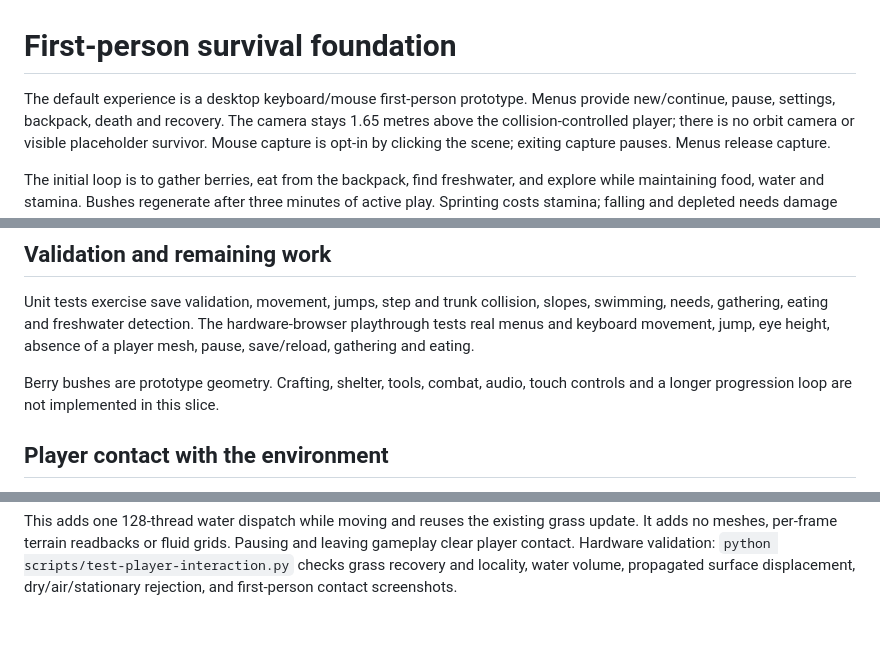
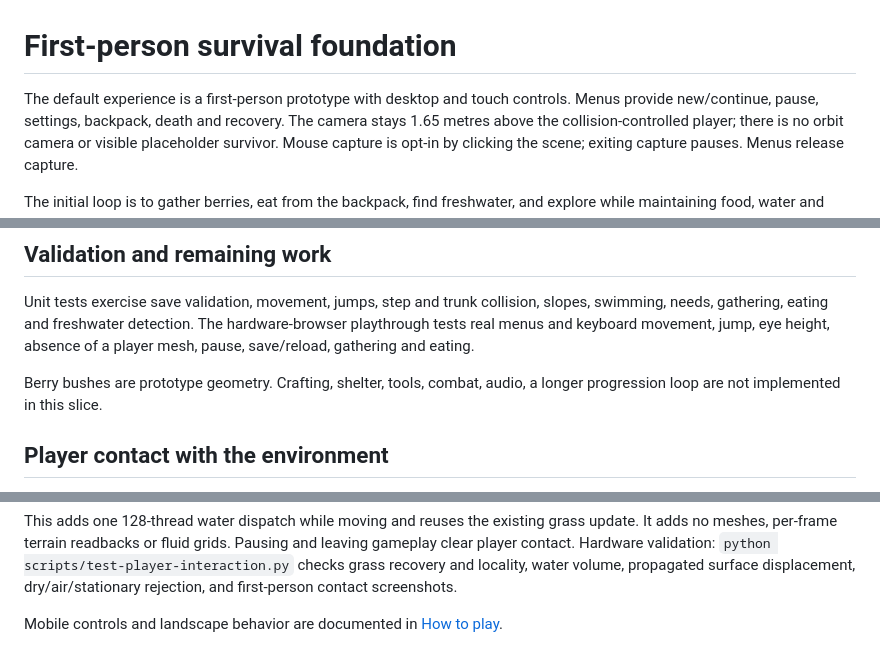
Before and after one commit to SamG-Coder/RealIsland, a Markdown page: docs/survival-foundation.md, 3 parts joined by grey strips. GitHub-like rendering; blank space fills up the shorter version.

```diff
--- a/docs/survival-foundation.md
+++ b/docs/survival-foundation.md
@@ -1,6 +1,6 @@
 # First-person survival foundation
 
-The default experience is a desktop keyboard/mouse first-person prototype.
+The default experience is a first-person prototype with desktop and touch controls.
 Menus provide new/continue, pause, settings, backpack, death and recovery.
 The camera stays 1.65 metres above the collision-controlled player; there is
 no orbit camera or visible placeholder survivor. Mouse capture is opt-in by
@@ -41,7 +41,7 @@ The hardware-browser playthrough tests real menus and keyboard movement, jump,
 eye height, absence of a player mesh, pause, save/reload, gathering and eating.
 
 Berry bushes are prototype geometry. Crafting, shelter, tools, combat, audio,
-touch controls and a longer progression loop are not implemented in this slice.
+a longer progression loop are not implemented in this slice.
 
 
 ## Player contact with the environment
@@ -63,3 +63,5 @@ Pausing and leaving gameplay clear player contact. Hardware validation:
 `python scripts/test-player-interaction.py` checks grass recovery and locality,
 water volume, propagated surface displacement, dry/air/stationary rejection,
 and first-person contact screenshots.
+
+Mobile controls and landscape behavior are documented in [How to play](how-to-play.md).
```
Also changed, not shown: README.md (+54 -0 lines), docs/how-to-play.md (added, +60 -0 lines), docs/screenshots/coast.jpg (added), docs/screenshots/first-person.jpg (added), docs/screenshots/mobile-landscape.jpg (added), docs/screenshots/pause.jpg (added), docs/screenshots/title.jpg (added), 7 other files.
